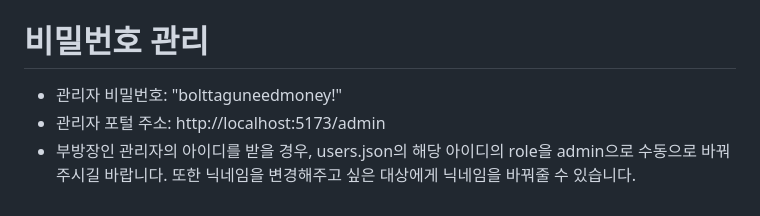
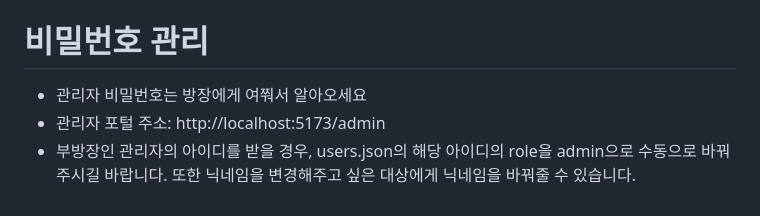
Before and after one commit to clipnpaper/LetterOfHeart, a Markdown page: README.md, the part around the change. Rendered like a GitHub page.

Commit message:
비밀번호 가리기
README.md에 비밀번호 유출을 위해 가렸음.

```diff
--- a/README.md
+++ b/README.md
@@ -100,6 +100,6 @@ npm run dev
 
 # 비밀번호 관리
 
-- 관리자 비밀번호: "bolttaguneedmoney!"
+- 관리자 비밀번호는 방장에게 여쭤서 알아오세요
 - 관리자 포털 주소: http://localhost:5173/admin
 - 부방장인 관리자의 아이디를 받을 경우, users.json의 해당 아이디의 role을 admin으로 수동으로 바꿔주시길 바랍니다. 또한 닉네임을 변경해주고 싶은 대상에게 닉네임을 바꿔줄 수 있습니다.
```
